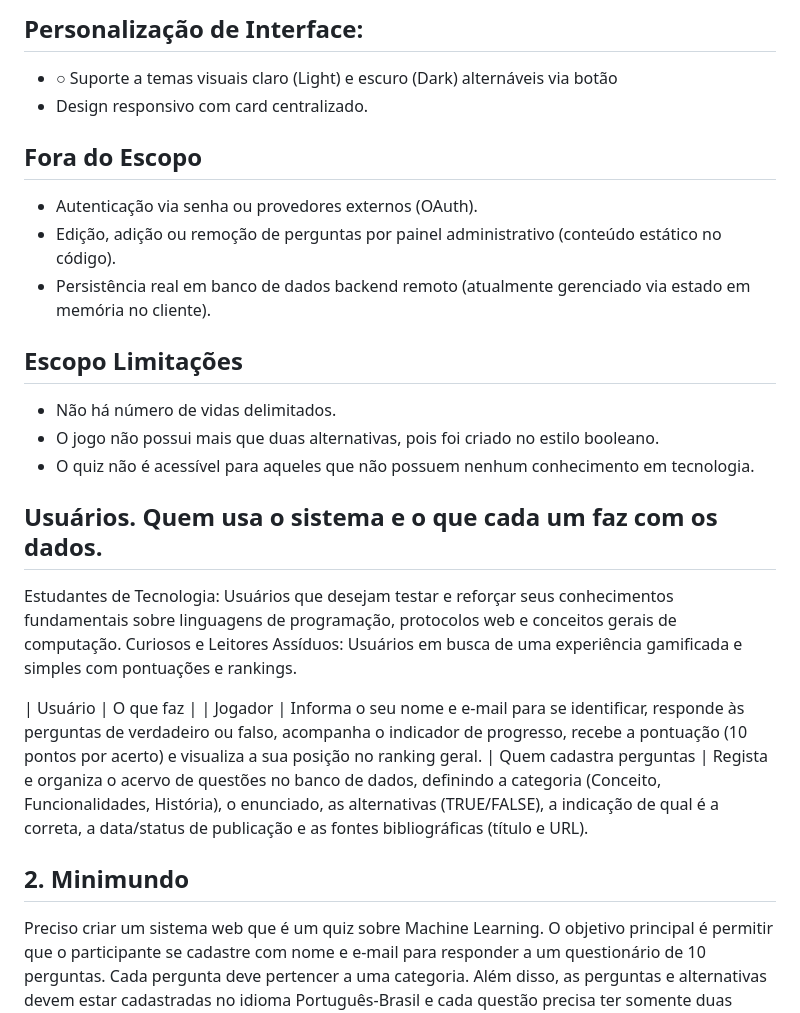
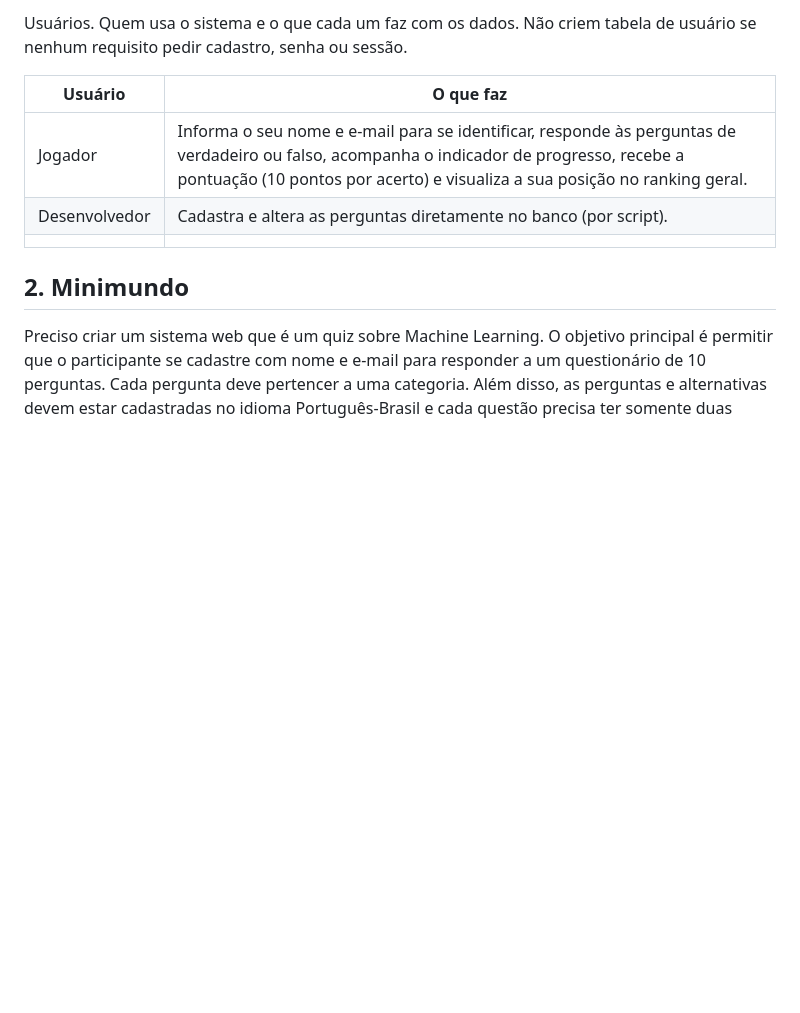
Before and after one commit to devanbatista35-cpu/Projeto-Integrador, a Markdown page: ProjetoIntegrador/doc_date/01-contexto.md, the part around one of its changes. Rendered like a GitHub page; blank space fills up the shorter version.

```diff
--- a/ProjetoIntegrador/doc_date/01-contexto.md
+++ b/ProjetoIntegrador/doc_date/01-contexto.md
@@ -41,25 +17,10 @@ ou acadêmicos iniciantes, como bibliografia utilizamos de diversas fontes para
-## Personalização de Interface:
-- ○ Suporte a temas visuais claro (Light) e escuro (Dark) alternáveis via botão
-- Design responsivo com card centralizado.
-
-## Fora do Escopo
-- Autenticação via senha ou provedores externos (OAuth).
-- Edição, adição ou remoção de perguntas por painel administrativo (conteúdo estático no código).
-- Persistência real em banco de dados backend remoto (atualmente gerenciado via estado em memória no cliente).
-
-## Escopo Limitações
-- Não há número de vidas delimitados.
-- O jogo não possui mais que duas alternativas, pois foi criado no estilo booleano.
-- O quiz não é acessível para aqueles que não possuem nenhum conhecimento em tecnologia.
-
-## Usuários. Quem usa o sistema e o que cada um faz com os dados.
-
-Estudantes de Tecnologia: Usuários que desejam testar e reforçar seus conhecimentos fundamentais sobre linguagens de programação, protocolos web e conceitos gerais de computação.
-Curiosos e Leitores Assíduos: Usuários em busca de uma experiência gamificada e simples com pontuações e rankings.
+Usuários. Quem usa o sistema e o que cada um faz com os dados. Não criem tabela de usuário se nenhum requisito pedir cadastro, senha ou sessão.
 
 | Usuário | O que faz |
-| Jogador | Informa o seu nome e e-mail para se identificar, responde às perguntas de verdadeiro ou falso, acompanha o indicador de progresso, recebe a pontuação (10 pontos por acerto) e visualiza a sua posição no ranking geral.
-| Quem cadastra perguntas | Regista e organiza o acervo de questões no banco de dados, definindo a categoria (Conceito, Funcionalidades, História), o enunciado, as alternativas (TRUE/FALSE), a indicação de qual é a correta, a data/status de publicação e as fontes bibliográficas (título e URL).
+| --- | --- |
+| Jogador | Informa o seu nome e e-mail para se identificar, responde às perguntas de verdadeiro ou falso, acompanha o indicador de progresso, recebe a pontuação (10 pontos por acerto) e visualiza a sua posição no ranking geral. |
+| Desenvolvedor | Cadastra e altera as perguntas diretamente no banco (por script). |
+| | |
 
 ## 2. Minimundo
 
```
Also changed, not shown: other parts of ProjetoIntegrador/doc_date/01-contexto.md (+28 -48 lines).
